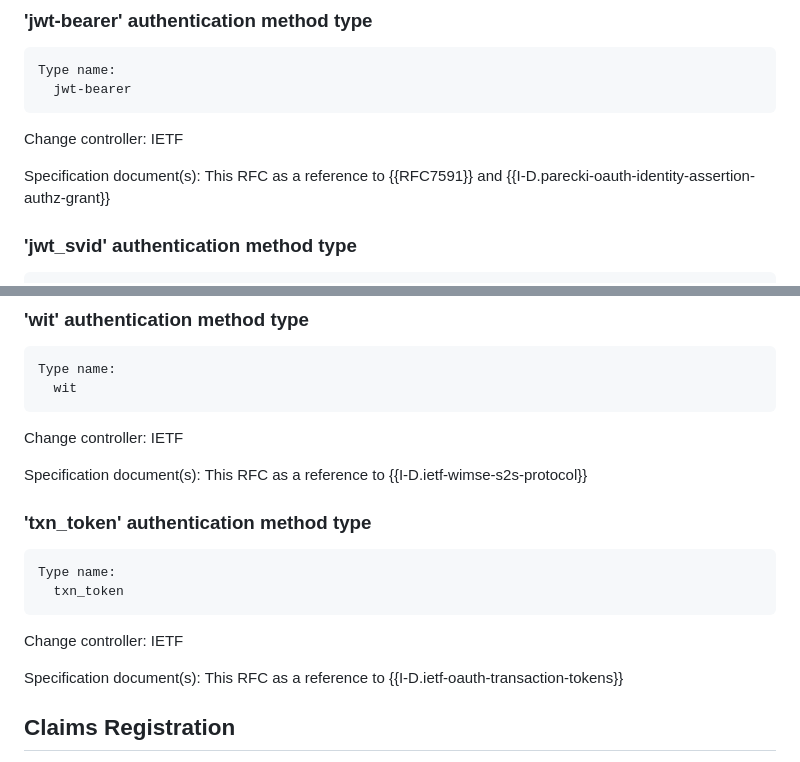
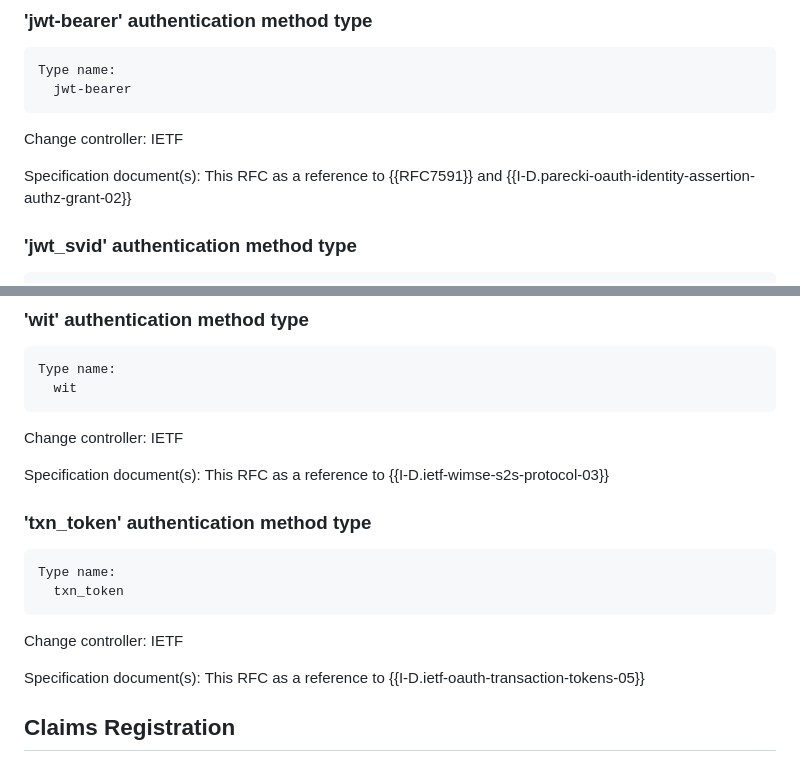
Before and after one commit to identitymonk/draft-lombardo-oauth-client-extension-claims, a Markdown page: draft-lombardo-oauth-client-extension-claims.md, 2 parts joined by grey strips. GitHub-like rendering.

Commit message:
draft -00 correct links

```diff
--- a/draft-lombardo-oauth-client-extension-claims.md
+++ b/draft-lombardo-oauth-client-extension-claims.md
@@ -322,7 +322,7 @@ This specification registers additional token endpoint authentication methods in
       IETF
 
    Specification document(s):
-      This RFC as a reference to {{RFC7591}} and {{I-D.parecki-oauth-identity-assertion-authz-grant}}
+      This RFC as a reference to {{RFC7591}} and {{I-D.parecki-oauth-identity-assertion-authz-grant-02}}
 
 ### 'jwt_svid' authentication method type
 
@@ -344,7 +344,7 @@ This specification registers additional token endpoint authentication methods in
       IETF
 
    Specification document(s):
-      This RFC as a reference to {{I-D.ietf-wimse-s2s-protocol}}
+      This RFC as a reference to {{I-D.ietf-wimse-s2s-protocol-03}}
 
 ### 'txn_token' authentication method type
 
@@ -355,7 +355,7 @@ This specification registers additional token endpoint authentication methods in
       IETF
 
    Specification document(s):
-      This RFC as a reference to {{I-D.ietf-oauth-transaction-tokens}}
+      This RFC as a reference to {{I-D.ietf-oauth-transaction-tokens-05}}
 
 ## Claims Registration
 Section X.Y of this specification refers to the attributes "gty", "cxt", "ccr", and "cmr" to express client metadata JWT access tokens. This section registers those attributes as claims in the "JSON Web Token (JWT)" IANA registry introduced in {{RFC7519}}.
```
